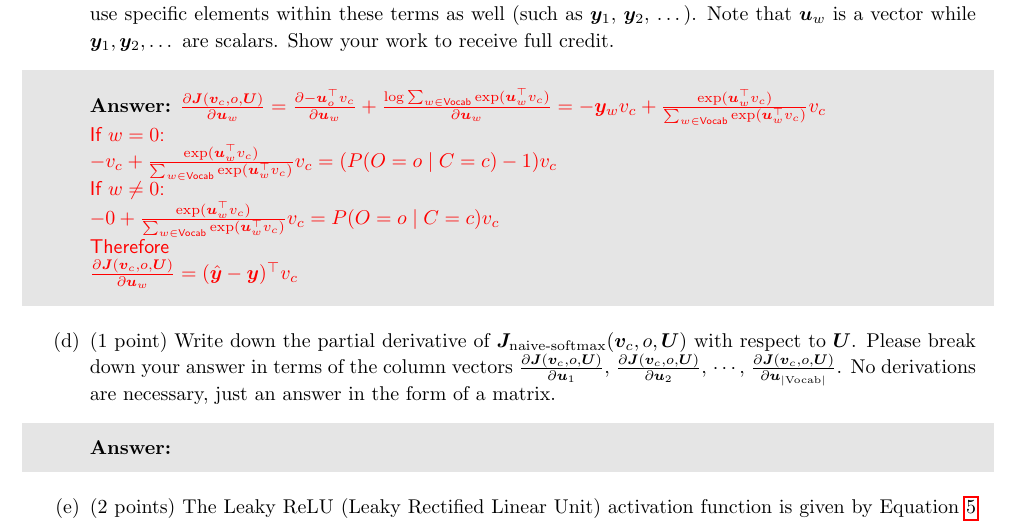
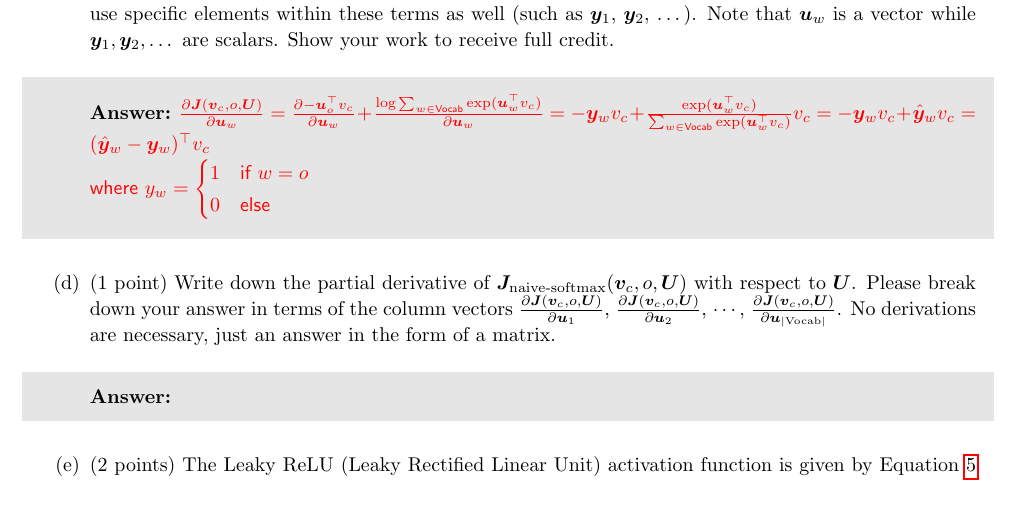
Before and after one commit to floriankark/cs224n-win2223, a LaTeX document (a2_written/a2_latex_template.tex): part of page 3 of 7, cut so that both start at the same text. Compiled offline with pdfLaTeX.

Commit message:
Update a2_latex_template.tex

```diff
--- a/a2_written/a2_latex_template.tex
+++ b/a2_written/a2_latex_template.tex
@@ -249,13 +249,13 @@ Hint: Consider the case where $\mathbf{u}_x = \alpha\mathbf{u}_y$ for some words
 \begin{answer}
 $\frac{\partial \bm J(\bm v_c, o, \bm U)}{\partial \bm u_w}
     = \frac{\partial -\bm u_{o}^\top v_c}{\partial \bm u_w} + \frac{\log \sum_{w \in \text{Vocab}} \exp(\bm u_{w}^\top v_c)}{\partial \bm u_w}
-    = - \bm y_w v_c + \frac{\exp(\bm u_{w}^\top v_c)}{\sum_{w \in \text{Vocab}} \exp(\bm u_{w}^\top v_c)} v_c$ \\
-    If $w = 0$: \\
-    $- v_c + \frac{\exp(\bm u_{w}^\top v_c)}{\sum_{w \in \text{Vocab}} \exp(\bm u_{w}^\top v_c)} v_c = (P(O=o \mid C=c) -1) v_c$ \\
-    If $w \neq 0$: \\
-    $- 0 + \frac{\exp(\bm u_{w}^\top v_c)}{\sum_{w \in \text{Vocab}} \exp(\bm u_{w}^\top v_c)} v_c = P(O=o \mid C=c) v_c$ \\
-    Therefore \\
-    $\frac{\partial \bm J(\bm v_c, o, \bm U)}{\partial \bm u_w} = (\hat{\bm y} - \bm y)^\top v_{c} $
+    = - \bm y_w v_c + \frac{\exp(\bm u_{w}^\top v_c)}{\sum_{w \in \text{Vocab}} \exp(\bm u_{w}^\top v_c)} v_c
+    = - \bm y_w v_c + \hat{\bm y}_w v_c
+    = (\hat{\bm y}_w - \bm y_w)^\top v_{c} $ \\
+    where $y_w = \begin{cases}
+        1 & \text{if } w = o\\
+        0 & \text{else }
+    \end{cases}$
 \end{answer}
 \end{shaded}
 
```
